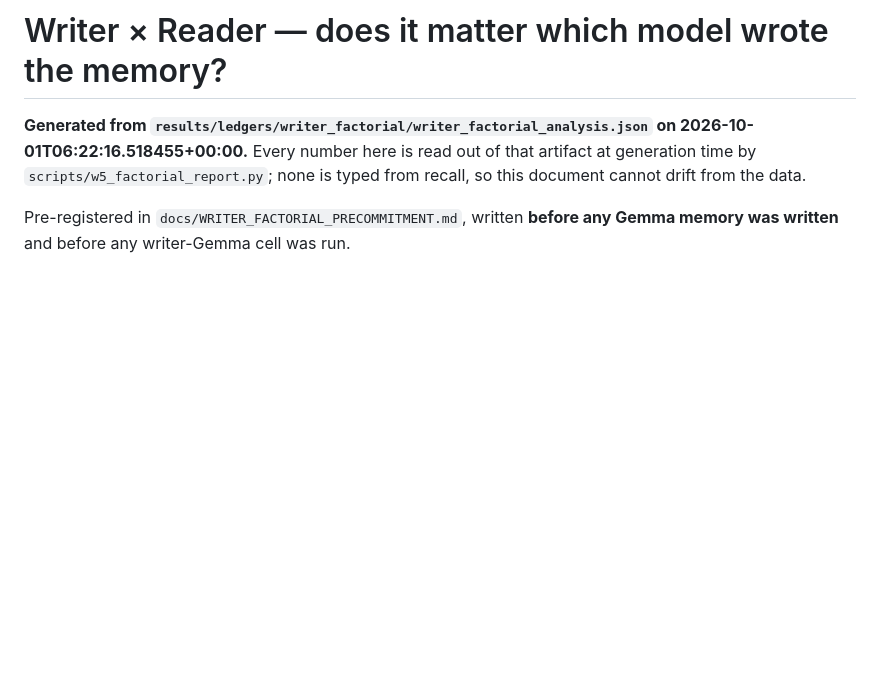
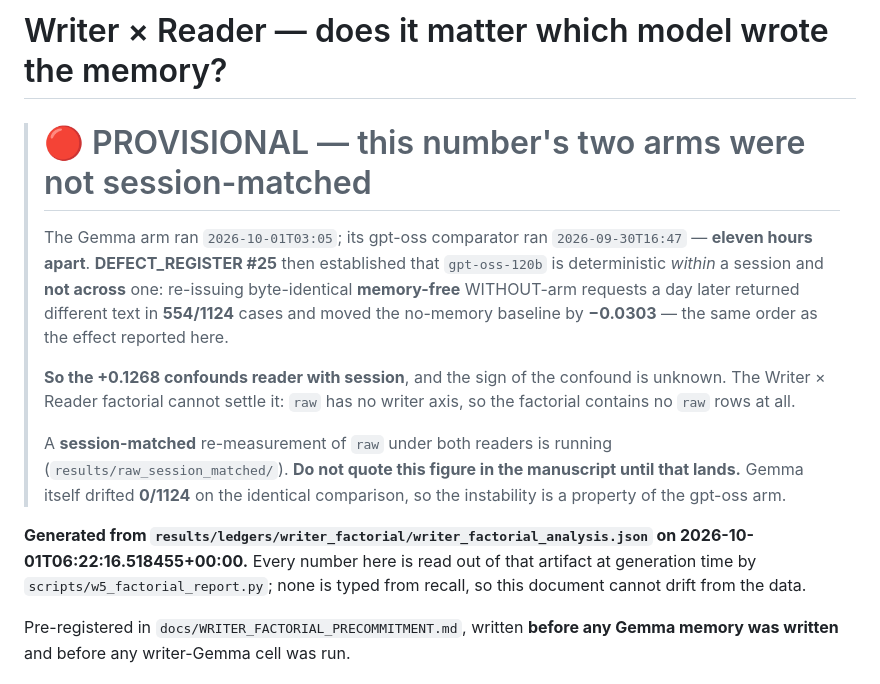
Before and after one commit to ChihHsuan-Yang/AAMAS2027-ConditionalMemory, a Markdown page: docs/WRITER_FACTORIAL_RESULT.md, the part around the change. GitHub-like rendering; blank space fills up the shorter version.

```diff
--- a/docs/WRITER_FACTORIAL_RESULT.md
+++ b/docs/WRITER_FACTORIAL_RESULT.md
@@ -1,4 +1,22 @@
 # Writer × Reader — does it matter which model wrote the memory?
+
+> # 🔴 PROVISIONAL — this number's two arms were not session-matched
+>
+> The Gemma arm ran `2026-10-01T03:05`; its gpt-oss comparator ran
+> `2026-09-30T16:47` — **eleven hours apart**. **DEFECT_REGISTER #25** then
+> established that `gpt-oss-120b` is deterministic *within* a session and **not
+> across** one: re-issuing byte-identical **memory-free** WITHOUT-arm requests a
+> day later returned different text in **554/1124** cases and moved the
+> no-memory baseline by **−0.0303** — the same order as the effect reported here.
+>
+> **So the +0.1268 confounds reader with session**, and the sign of the
+> confound is unknown. The Writer × Reader factorial cannot settle it: `raw` has
+> no writer axis, so the factorial contains no `raw` rows at all.
+>
+> A **session-matched** re-measurement of `raw` under both readers is running
+> (`results/raw_session_matched/`). **Do not quote this figure in the manuscript
+> until that lands.** Gemma itself drifted **0/1124** on the identical
+> comparison, so the instability is a property of the gpt-oss arm.
 
 **Generated from `results/ledgers/writer_factorial/writer_factorial_analysis.json` on 2026-10-01T06:22:16.518455+00:00.** Every number here is read out of that artifact at generation time by `scripts/w5_factorial_report.py`; none is typed from recall, so this document cannot drift from the data.
 
```
Also changed, not shown: docs/HANDOFF_CURRENT.md (+10 -1 lines), docs/READER_TRANSFER_RESULT.md (+18 -0 lines).
